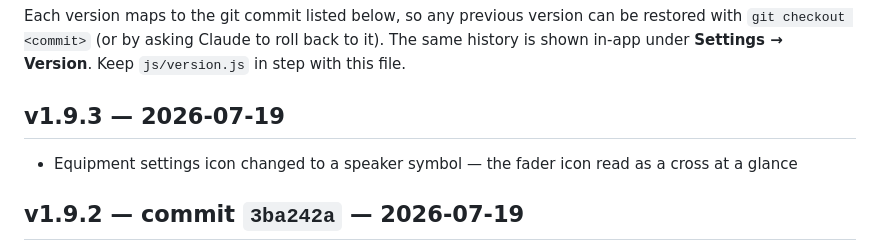
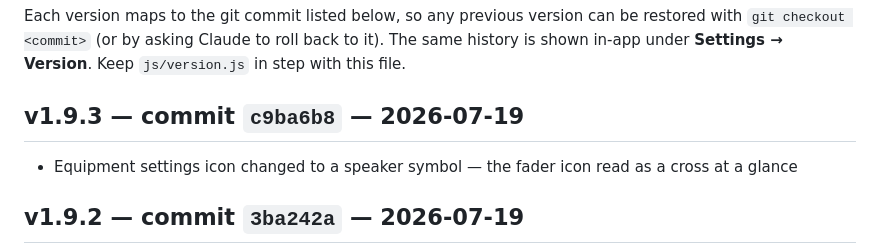
Before and after one commit to PedroACL-GIt/ACL-monitoring-site, a Markdown page: CHANGELOG.md, the part around the change. Rendered like a GitHub page.

Commit message:
Record v1.9.3 commit hash in changelog
Co-Authored-By: Claude Fable 5 <noreply@anthropic.com>
Claude-Session: https://claude.ai/code/session_01WH63mdrBM2eGYbpJECmQZe

```diff
--- a/CHANGELOG.md
+++ b/CHANGELOG.md
@@ -5,7 +5,7 @@ can be restored with `git checkout <commit>` (or by asking Claude to roll
 back to it). The same history is shown in-app under **Settings → Version**.
 Keep `js/version.js` in step with this file.
 
-## v1.9.3 — 2026-07-19
+## v1.9.3 — commit `c9ba6b8` — 2026-07-19
 - Equipment settings icon changed to a speaker symbol — the fader icon read
   as a cross at a glance
 
```
